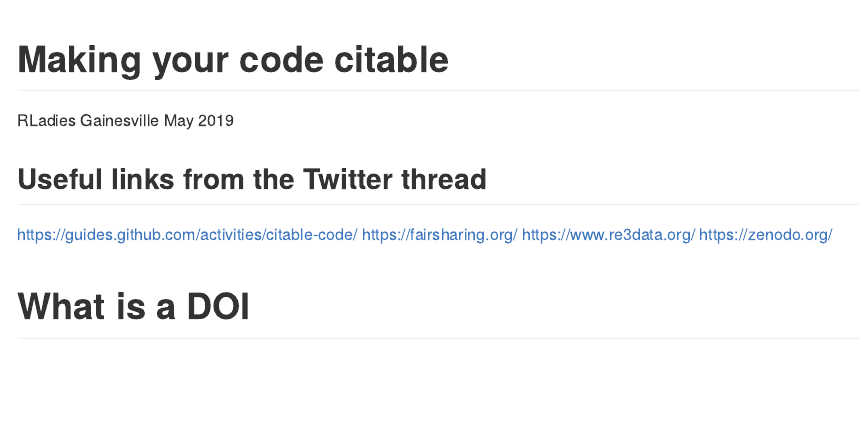
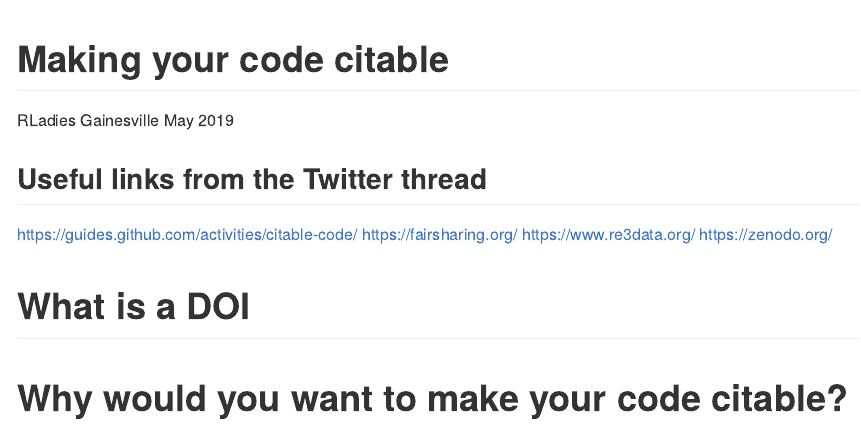
Before and after one commit to R-Ladies-Gainesville/presentations, an R Markdown document (May2019meetup/may_meeting_presentation.Rmd): the page in a window 1100 px wide, from its top. The pictures show the output file May2019meetup/may_meeting_presentation.md that the author committed with the source, drawn offline in the style of GitHub.

Commit message:
more headers

```diff
--- a/May2019meetup/may_meeting_presentation.Rmd
+++ b/May2019meetup/may_meeting_presentation.Rmd
@@ -17,3 +17,5 @@ knitr::opts_chunk$set(echo = TRUE)
 <https://zenodo.org/>
 
 # What is a DOI
+
+# Why would you want to make your code citable?
```
Also changed, not shown: May2019meetup/may_meeting_presentation.md.
